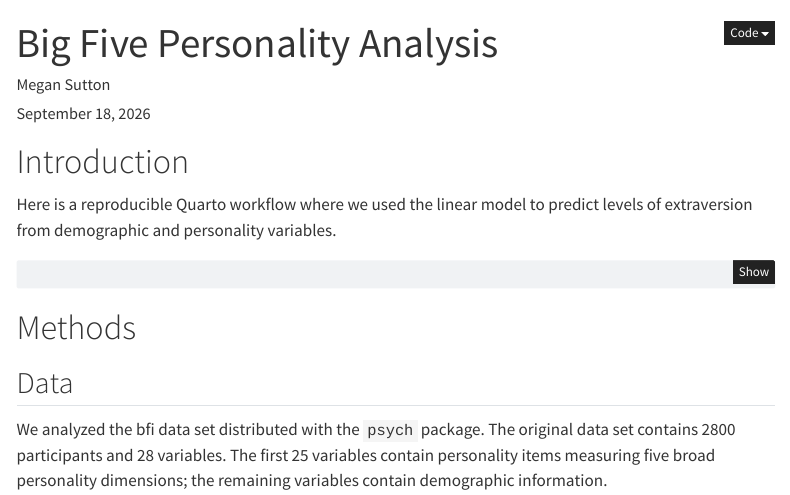
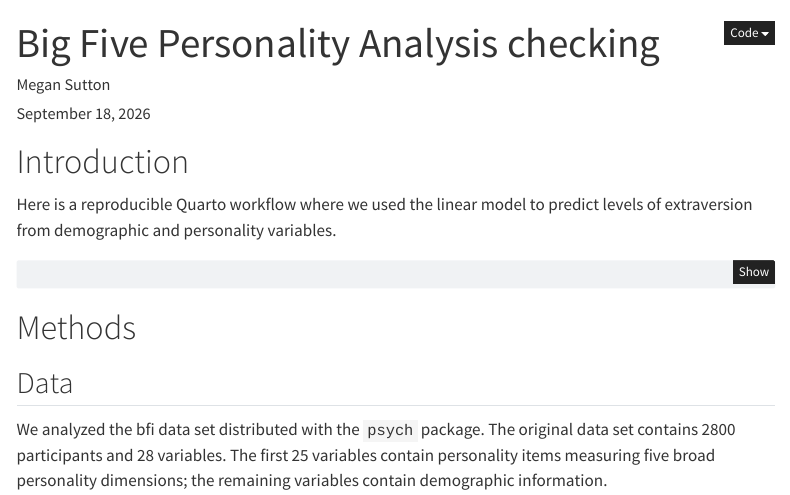
Before and after one commit to megansutton/sutton-lab1, a Quarto document (index.qmd): the page in a window 1100 px wide, from its top. Rendered offline with R 4.5, knitr and Pandoc in place of Quarto, with nearby package versions; some code elsewhere in the file could not run offline; menus at the side of the page are left out.

Commit message:
check 2 its selena

```diff
--- a/index.qmd
+++ b/index.qmd
@@ -1,5 +1,5 @@
 ---
-title: "Big Five Personality Analysis"
+title: "Big Five Personality Analysis checking"
 author: "Megan Sutton"
 date: today
 format:
```
